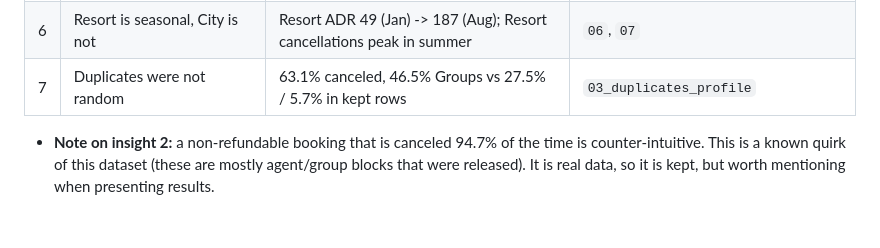
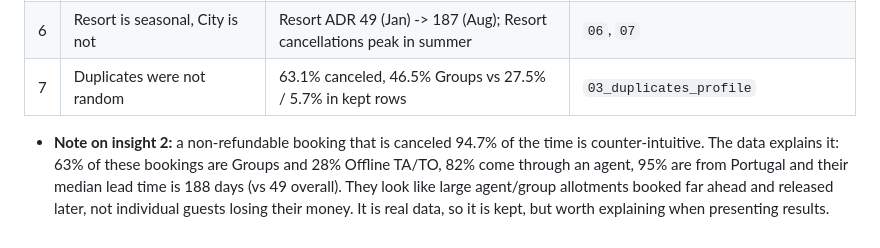
Before and after one commit to Krishna141414/hotel-booking-preprocessing, a Markdown page: docs/decisions.md, the part around the change. Rendered like a GitHub page.

Commit message:
docs: back the non-refund insight with evidence
Co-Authored-By: Claude Opus 5.5 <noreply@anthropic.com>

```diff
--- a/docs/decisions.md
+++ b/docs/decisions.md
@@ -223,6 +223,8 @@ dataset), so creating them before the train/test split cannot leak test informat
 | 7 | Duplicates were not random | 63.1% canceled, 46.5% Groups vs 27.5% / 5.7% in kept rows | `03_duplicates_profile` |
 
 - **Note on insight 2:** a non-refundable booking that is canceled 94.7% of the time is
-  counter-intuitive. This is a known quirk of this dataset (these are mostly agent/group
-  blocks that were released). It is real data, so it is kept, but worth mentioning when
-  presenting results.
+  counter-intuitive. The data explains it: 63% of these bookings are Groups and 28% Offline
+  TA/TO, 82% come through an agent, 95% are from Portugal and their median lead time is
+  188 days (vs 49 overall). They look like large agent/group allotments booked far ahead
+  and released later, not individual guests losing their money. It is real data, so it is
+  kept, but worth explaining when presenting results.
```
